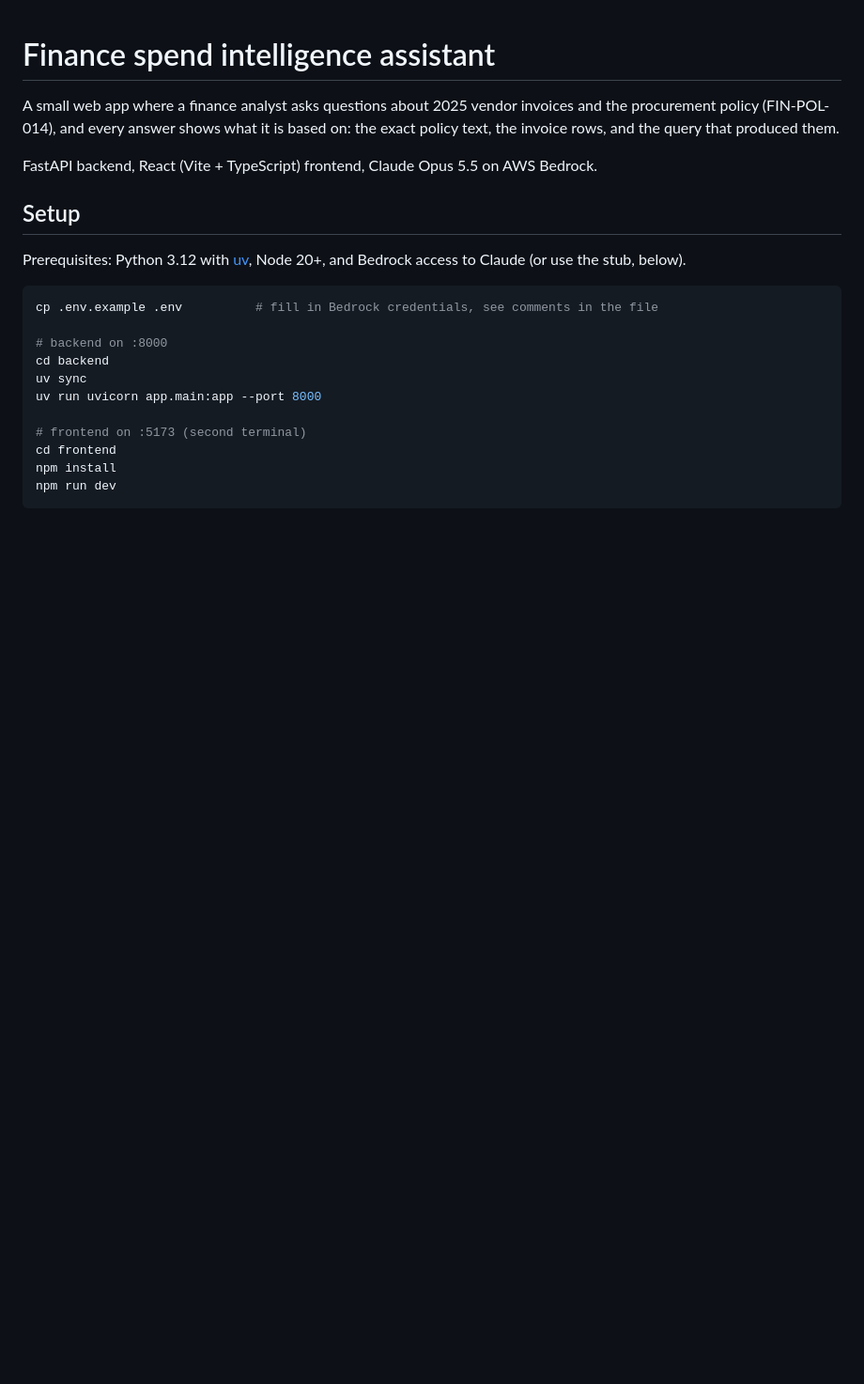
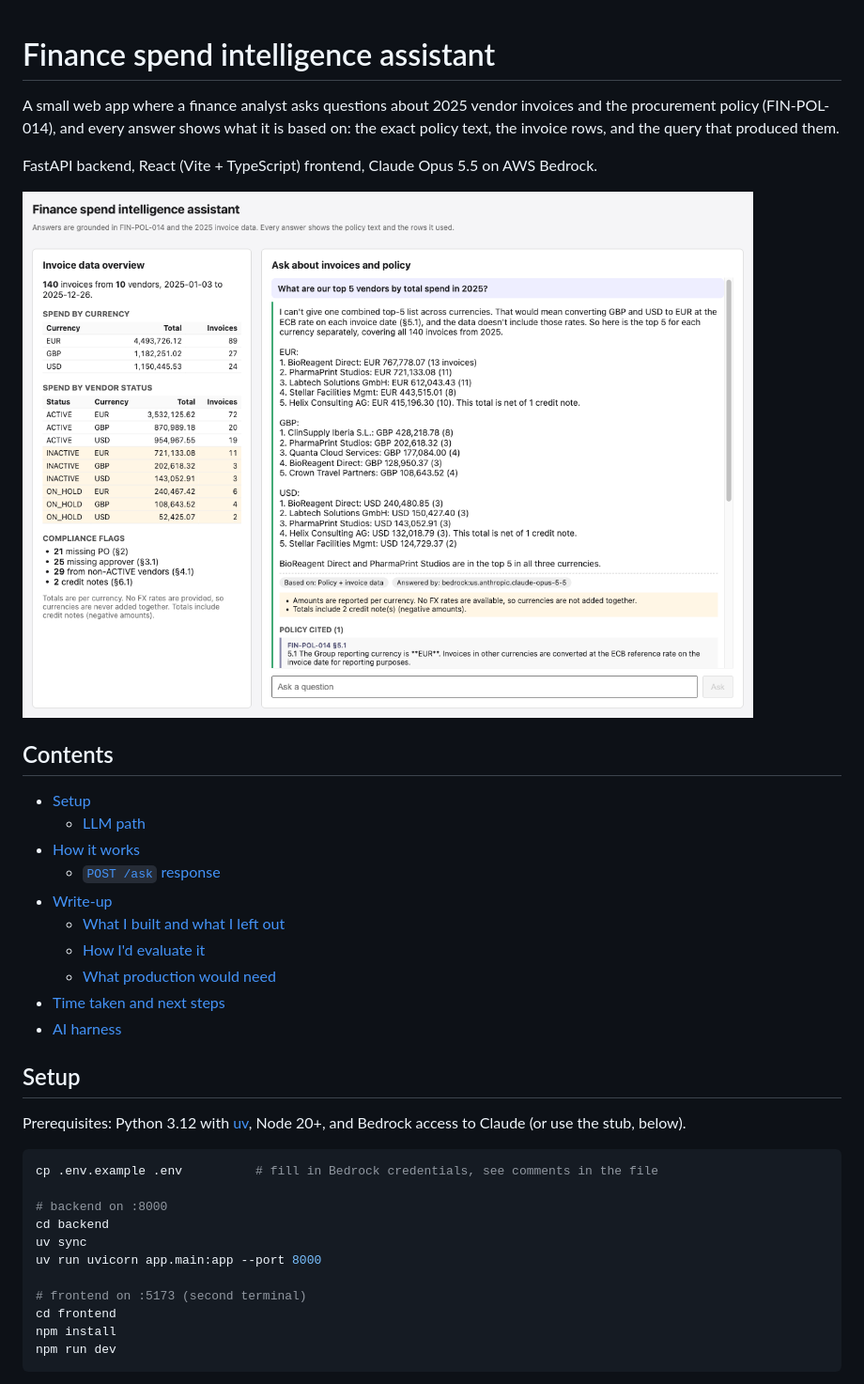
Before and after one commit to arredondo23/finance-spend-assistant, a Markdown page: README.md, the part around one of its changes. Shown at 94% size. Rendered like a GitHub page; pictures changed too: infographics/ui_top5.png (added); blank space fills up the shorter version.

Commit message:
Add README contents, UI screenshot and architecture infographic
Co-Authored-By: Claude Opus 5.5 <noreply@anthropic.com>

```diff
--- a/README.md
+++ b/README.md
@@ -3,6 +3,21 @@
 A small web app where a finance analyst asks questions about 2025 vendor invoices and the procurement policy (FIN-POL-014), and every answer shows what it is based on: the exact policy text, the invoice rows, and the query that produced them.
 
 FastAPI backend, React (Vite + TypeScript) frontend, Claude Opus 5.5 on AWS Bedrock.
+
+![The app answering "What are our top 5 vendors by total spend in 2025?": invoice data overview on the left, per-currency top 5 with policy evidence on the right](infographics/ui_top5.png)
+
+## Contents
+
+- [Setup](#setup)
+  - [LLM path](#llm-path)
+- [How it works](#how-it-works)
+  - [`POST /ask` response](#post-ask-response)
+- [Write-up](#write-up)
+  - [What I built and what I left out](#what-i-built-and-what-i-left-out)
+  - [How I'd evaluate it](#how-id-evaluate-it)
+  - [What production would need](#what-production-would-need)
+- [Time taken and next steps](#time-taken-and-next-steps)
+- [AI harness](#ai-harness)
 
 ## Setup
 
```
Also changed, not shown: other parts of README.md (+2 -0 lines), infographics/invoice_qa_architecture_infographic.png (added).
